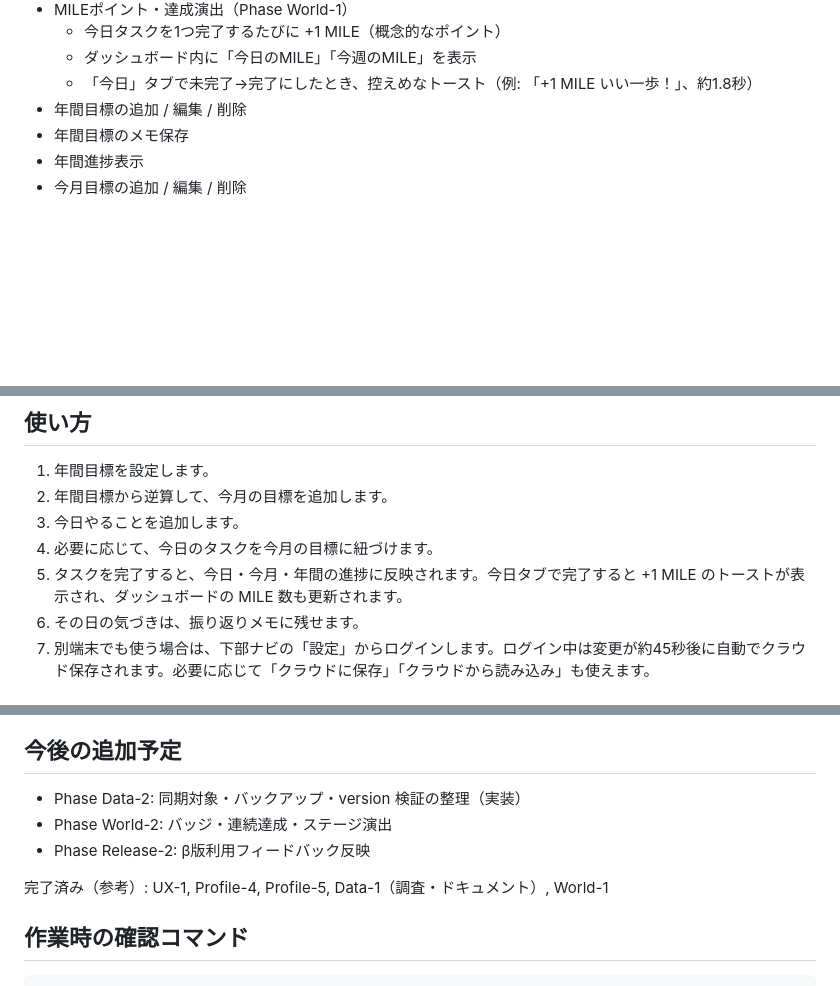
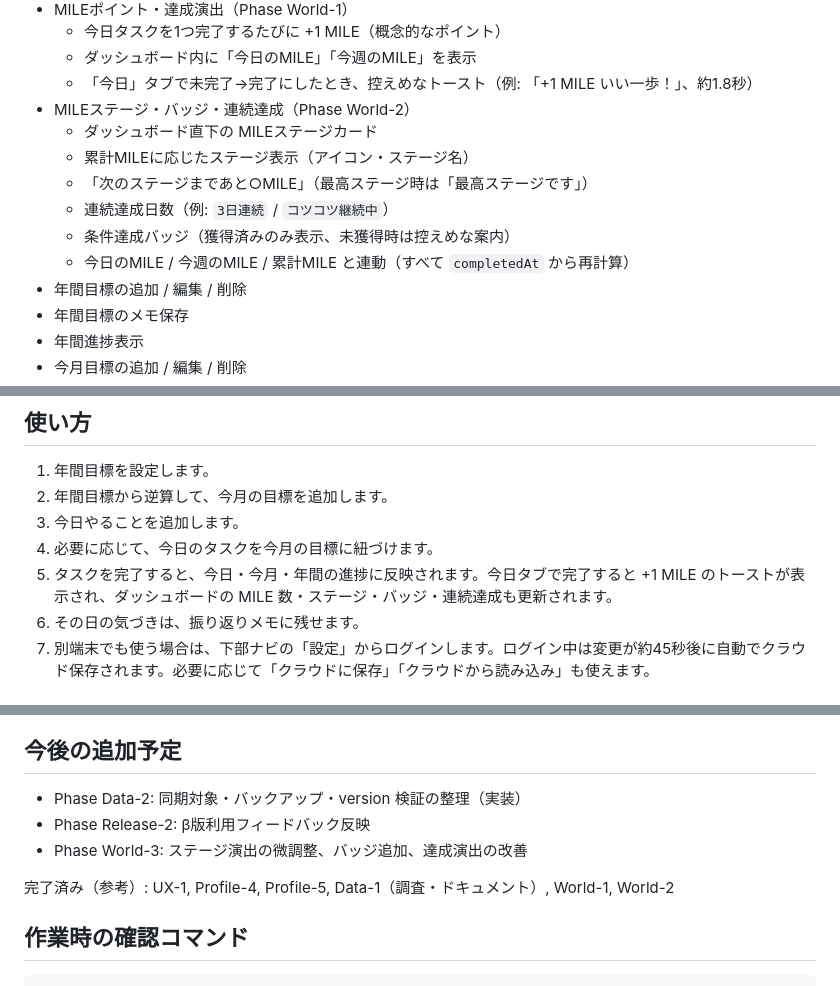
Before and after one commit to chiakihiratsukavmarketing-gif/ideal-island, a Markdown page: README.md, 3 parts joined by grey strips. Rendered like a GitHub page; blank space fills up the shorter version.

```diff
--- a/README.md
+++ b/README.md
@@ -55,6 +57,13 @@ https://ideal-island.vercel.app/
   - 今日タスクを1つ完了するたびに +1 MILE（概念的なポイント）
   - ダッシュボード内に「今日のMILE」「今週のMILE」を表示
   - 「今日」タブで未完了→完了にしたとき、控えめなトースト（例: 「+1 MILE いい一歩！」、約1.8秒）
+- MILEステージ・バッジ・連続達成（Phase World-2）
+  - ダッシュボード直下の MILEステージカード
+  - 累計MILEに応じたステージ表示（アイコン・ステージ名）
+  - 「次のステージまであと○MILE」（最高ステージ時は「最高ステージです」）
+  - 連続達成日数（例: `3日連続` / `コツコツ継続中`）
+  - 条件達成バッジ（獲得済みのみ表示、未獲得時は控えめな案内）
+  - 今日のMILE / 今週のMILE / 累計MILE と連動（すべて `completedAt` から再計算）
 - 年間目標の追加 / 編集 / 削除
 - 年間目標のメモ保存
 - 年間進捗表示
@@ -102,7 +111,7 @@ https://ideal-island.vercel.app/
 2. 年間目標から逆算して、今月の目標を追加します。
 3. 今日やることを追加します。
 4. 必要に応じて、今日のタスクを今月の目標に紐づけます。
-5. タスクを完了すると、今日・今月・年間の進捗に反映されます。今日タブで完了すると +1 MILE のトーストが表示され、ダッシュボードの MILE 数も更新されます。
+5. タスクを完了すると、今日・今月・年間の進捗に反映されます。今日タブで完了すると +1 MILE のトーストが表示され、ダッシュボードの MILE 数・ステージ・バッジ・連続達成も更新されます。
 6. その日の気づきは、振り返りメモに残せます。
 7. 別端末でも使う場合は、下部ナビの「設定」からログインします。ログイン中は変更が約45秒後に自動でクラウド保存されます。必要に応じて「クラウドに保存」「クラウドから読み込み」も使えます。
 
@@ -273,10 +312,10 @@ const mileGoalPlan = {
 ## 今後の追加予定
 
 - Phase Data-2: 同期対象・バックアップ・version 検証の整理（実装）
-- Phase World-2: バッジ・連続達成・ステージ演出
 - Phase Release-2: β版利用フィードバック反映
+- Phase World-3: ステージ演出の微調整、バッジ追加、達成演出の改善
 
-完了済み（参考）: UX-1, Profile-4, Profile-5, Data-1（調査・ドキュメント）, World-1
+完了済み（参考）: UX-1, Profile-4, Profile-5, Data-1（調査・ドキュメント）, World-1, World-2
 
 ## 作業時の確認コマンド
 
```
Also changed, not shown: other parts of README.md (+39 -7 lines), CONTINUE.md (+25 -12 lines).
